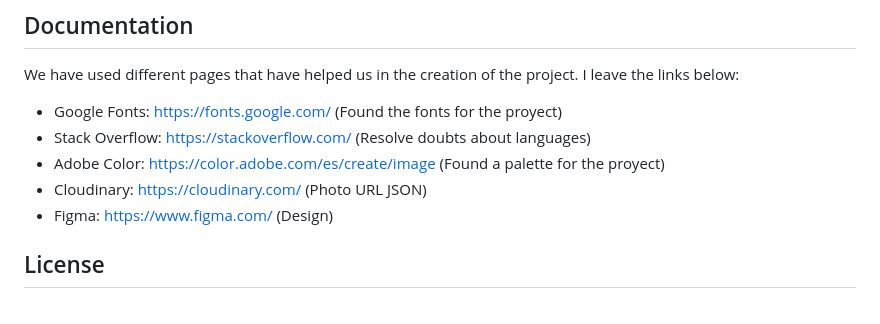
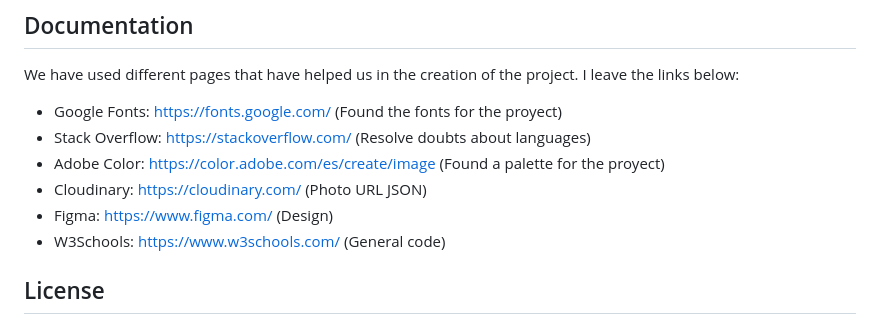
Before and after one commit to ArianaMartinMartinez/AAJAA-Hoodies, a Markdown page: README.md, the part around the change. GitHub-like rendering.

```diff
--- a/README.md
+++ b/README.md
@@ -31,6 +31,7 @@ We have used different pages that have helped us in the creation of the project.
 - Adobe Color: https://color.adobe.com/es/create/image (Found a palette for the proyect)
 - Cloudinary: https://cloudinary.com/ (Photo URL JSON)
 - Figma: https://www.figma.com/ (Design)
+- W3Schools: https://www.w3schools.com/ (General code)
 
 
 ## License
```
